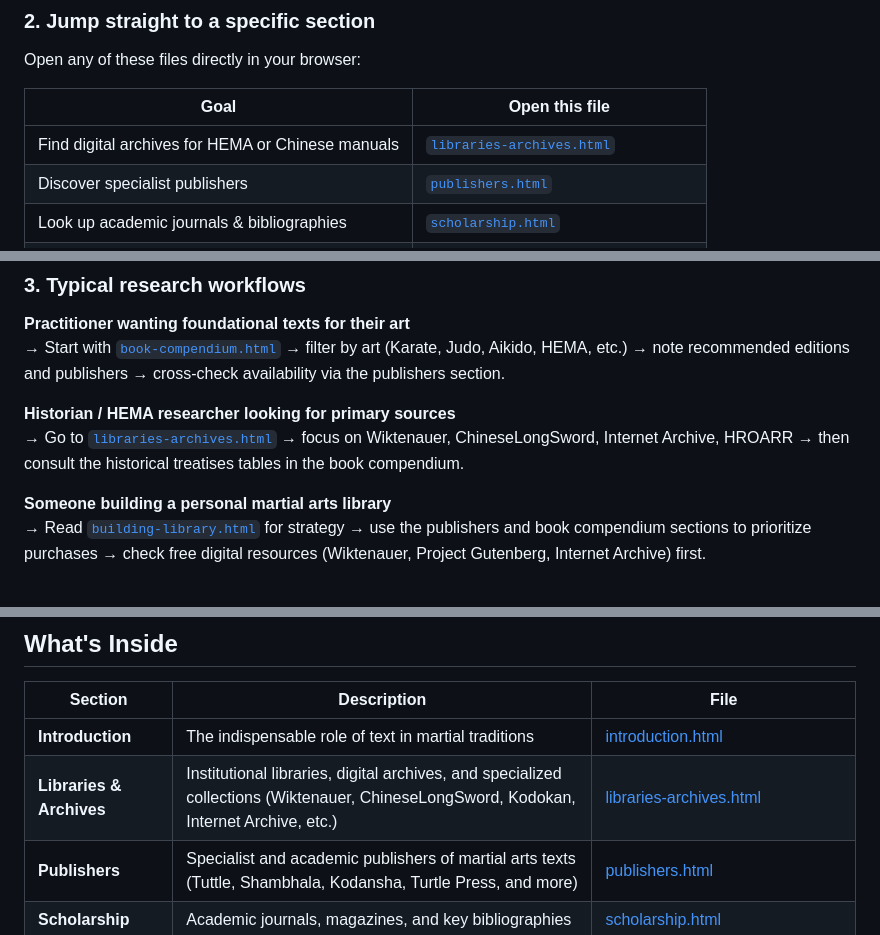
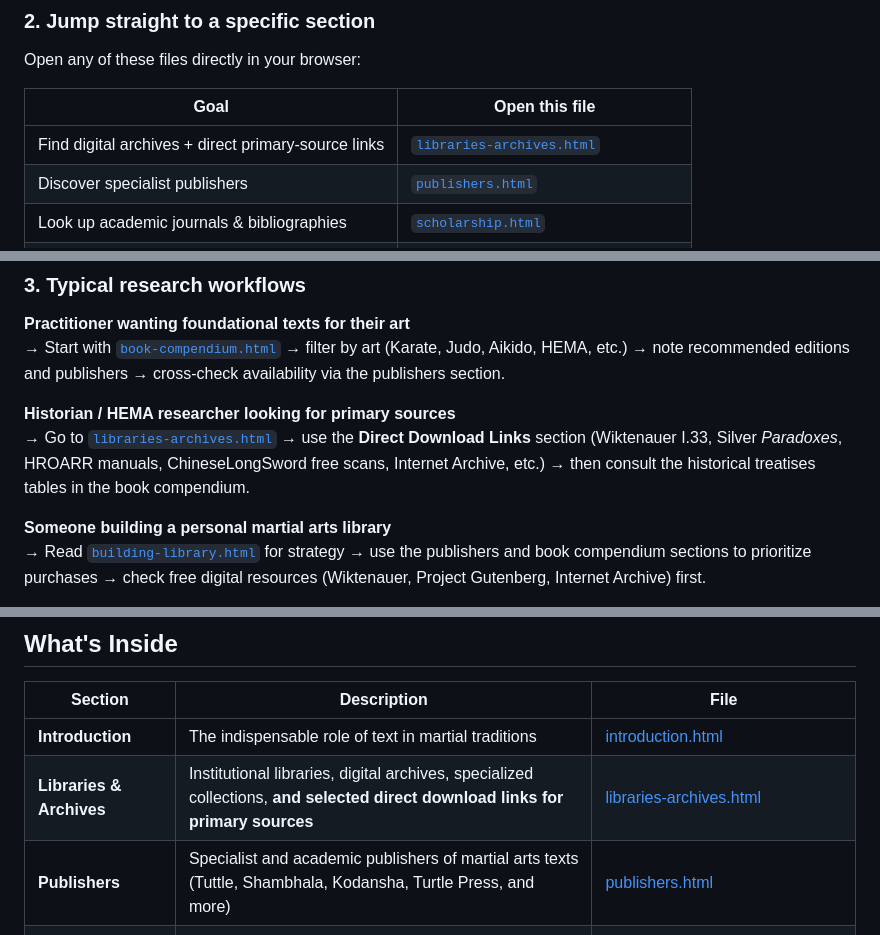
Before and after one commit to GizzZmo/martial_arts, a Markdown page: README.md, 3 parts joined by grey strips. GitHub-like rendering.

Commit message:
Note new direct download links section in libraries-archives.html

```diff
--- a/README.md
+++ b/README.md
@@ -45,7 +45,7 @@ Open any of these files directly in your browser:
 
 | Goal | Open this file |
 |------|----------------|
-| Find digital archives for HEMA or Chinese manuals | [`libraries-archives.html`](libraries-archives.html) |
+| Find digital archives + direct primary-source links | [`libraries-archives.html`](libraries-archives.html) |
 | Discover specialist publishers | [`publishers.html`](publishers.html) |
 | Look up academic journals & bibliographies | [`scholarship.html`](scholarship.html) |
 | Browse curated essential books | [`book-compendium.html`](book-compendium.html) |
@@ -59,7 +59,7 @@ Open any of these files directly in your browser:
 → Start with [`book-compendium.html`](book-compendium.html) → filter by art (Karate, Judo, Aikido, HEMA, etc.) → note recommended editions and publishers → cross-check availability via the publishers section.
 
 **Historian / HEMA researcher looking for primary sources**
-→ Go to [`libraries-archives.html`](libraries-archives.html) → focus on Wiktenauer, ChineseLongSword, Internet Archive, HROARR → then consult the historical treatises tables in the book compendium.
+→ Go to [`libraries-archives.html`](libraries-archives.html) → use the **Direct Download Links** section (Wiktenauer I.33, Silver *Paradoxes*, HROARR manuals, ChineseLongSword free scans, Internet Archive, etc.) → then consult the historical treatises tables in the book compendium.
 
 **Someone building a personal martial arts library**
 → Read [`building-library.html`](building-library.html) for strategy → use the publishers and book compendium sections to prioritize purchases → check free digital resources (Wiktenauer, Project Gutenberg, Internet Archive) first.
@@ -86,7 +86,7 @@ npx serve .
 | Section | Description | File |
 |---------|-------------|------|
 | **Introduction** | The indispensable role of text in martial traditions | [introduction.html](introduction.html) |
-| **Libraries & Archives** | Institutional libraries, digital archives, and specialized collections (Wiktenauer, ChineseLongSword, Kodokan, Internet Archive, etc.) | [libraries-archives.html](libraries-archives.html) |
+| **Libraries & Archives** | Institutional libraries, digital archives, specialized collections, **and selected direct download links for primary sources** | [libraries-archives.html](libraries-archives.html) |
 | **Publishers** | Specialist and academic publishers of martial arts texts (Tuttle, Shambhala, Kodansha, Turtle Press, and more) | [publishers.html](publishers.html) |
 | **Scholarship** | Academic journals, magazines, and key bibliographies | [scholarship.html](scholarship.html) |
 | **Book Compendium** | Curated list of historical treatises, seminal works by masters, scholarly books, and instructional guides | [book-compendium.html](book-compendium.html) |
```
Also changed, not shown: other parts of README.md (+1 -1 lines).
